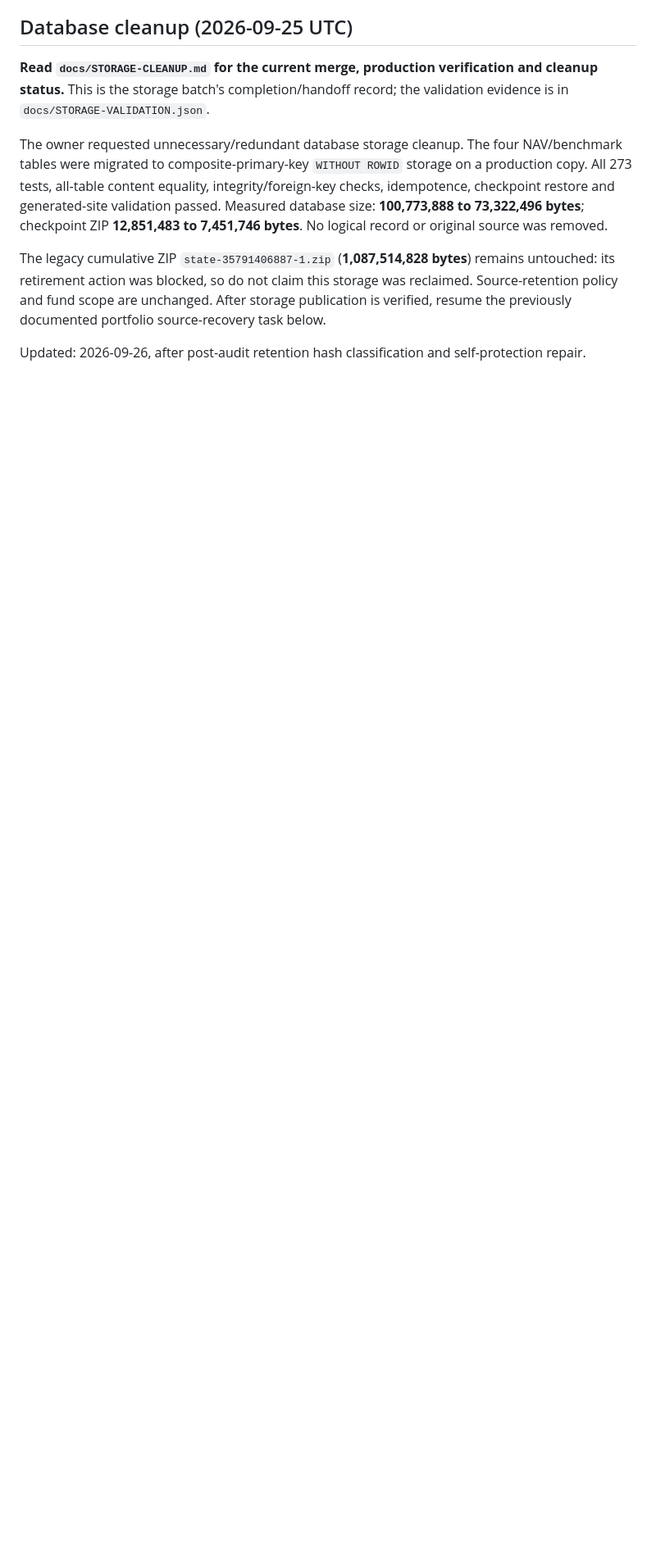
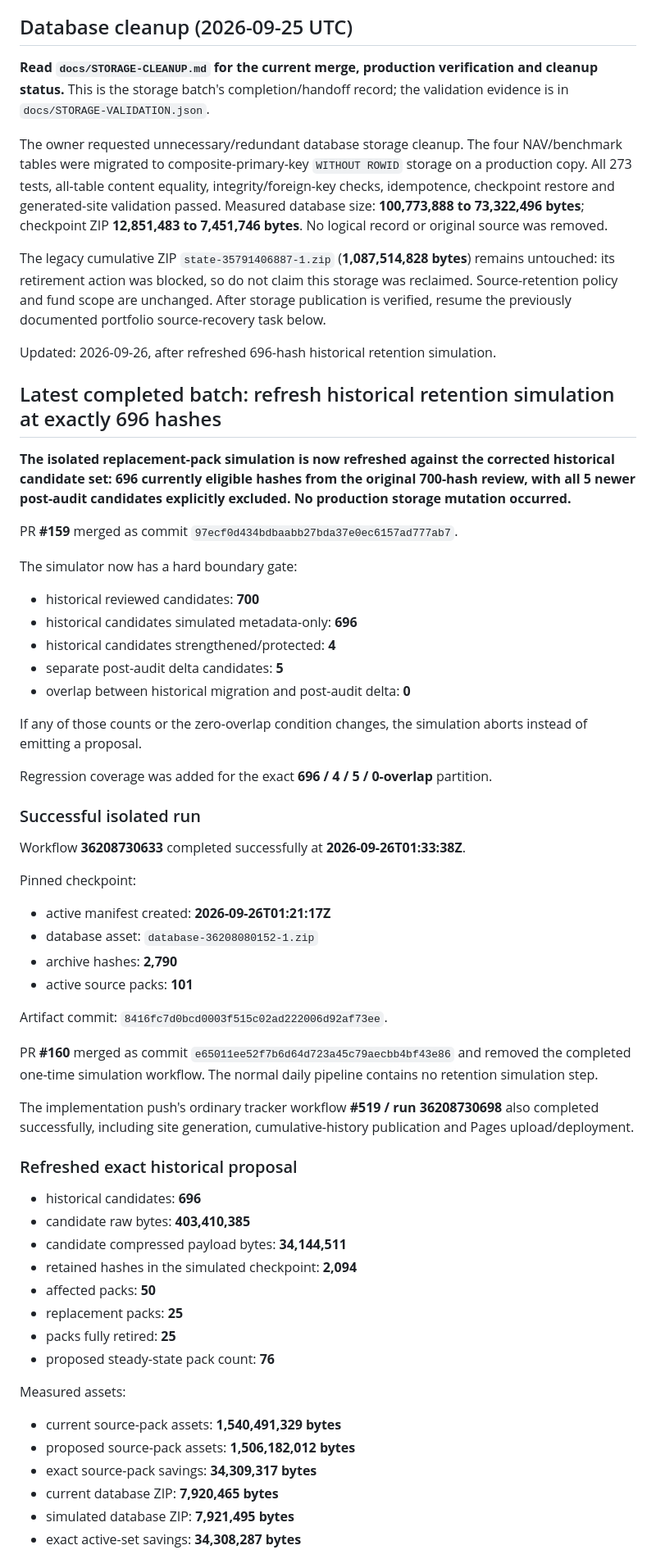
Before and after one commit to Vasuki8/Smallcap-Ledger, a Markdown page: docs/HANDOFF.md, the part around one of its changes. Shown at 82% size. Drawn GitHub-style; blank space fills up the shorter version.

Commit message:
Update handoff after refreshed 696-hash simulation

```diff
--- a/docs/HANDOFF.md
+++ b/docs/HANDOFF.md
@@ -17,11 +17,67 @@ The owner requested unnecessary/redundant database storage cleanup. The four NAV
 The legacy cumulative ZIP `state-35791406887-1.zip` (**1,087,514,828 bytes**) remains untouched: its retirement action was blocked, so do not claim this storage was reclaimed. Source-retention policy and fund scope are unchanged. After storage publication is verified, resume the previously documented portfolio source-recovery task below.
 
 
-Updated: 2026-09-26, after post-audit retention hash classification and self-protection repair.
-
-
-
-
-
-
-
+Updated: 2026-09-26, after refreshed 696-hash historical retention simulation.
+
+
+
+
+
+
+
+
+## Latest completed batch: refresh historical retention simulation at exactly 696 hashes
+
+**The isolated replacement-pack simulation is now refreshed against the corrected historical candidate set: 696 currently eligible hashes from the original 700-hash review, with all 5 newer post-audit candidates explicitly excluded. No production storage mutation occurred.**
+
+PR **#159** merged as commit `97ecf0d434bdbaabb27bda37e0ec6157ad777ab7`.
+
+The simulator now has a hard boundary gate:
+
+- historical reviewed candidates: **700**
+- historical candidates simulated metadata-only: **696**
+- historical candidates strengthened/protected: **4**
+- separate post-audit delta candidates: **5**
+- overlap between historical migration and post-audit delta: **0**
+
+If any of those counts or the zero-overlap condition changes, the simulation aborts instead of emitting a proposal.
+
+Regression coverage was added for the exact **696 / 4 / 5 / 0-overlap** partition.
+
+### Successful isolated run
+
+Workflow **36208730633** completed successfully at **2026-09-26T01:33:38Z**.
+
+Pinned checkpoint:
+
+- active manifest created: **2026-09-26T01:21:17Z**
+- database asset: `database-36208080152-1.zip`
+- archive hashes: **2,790**
+- active source packs: **101**
+
+Artifact commit: `8416fc7d0bcd0003f515c02ad222006d92af73ee`.
+
+PR **#160** merged as commit `e65011ee52f7b6d64d723a45c79aecbb4bf43e86` and removed the completed one-time simulation workflow. The normal daily pipeline contains no retention simulation step.
+
+The implementation push's ordinary tracker workflow **#519 / run 36208730698** also completed successfully, including site generation, cumulative-history publication and Pages upload/deployment.
+
+### Refreshed exact historical proposal
+
+- historical candidates: **696**
+- candidate raw bytes: **403,410,385**
+- candidate compressed payload bytes: **34,144,511**
+- retained hashes in the simulated checkpoint: **2,094**
+- affected packs: **50**
+- replacement packs: **25**
+- packs fully retired: **25**
+- proposed steady-state pack count: **76**
+
+Measured assets:
+
+- current source-pack assets: **1,540,491,329 bytes**
+- proposed source-pack assets: **1,506,182,012 bytes**
+- exact source-pack savings: **34,309,317 bytes**
+- current database ZIP: **7,920,465 bytes**
+- simulated database ZIP: **7,921,495 bytes**
+- exact active-set savings: **34,308,287 bytes**
+
```
Also changed, not shown: other parts of docs/HANDOFF.md (+73 -0 lines).
